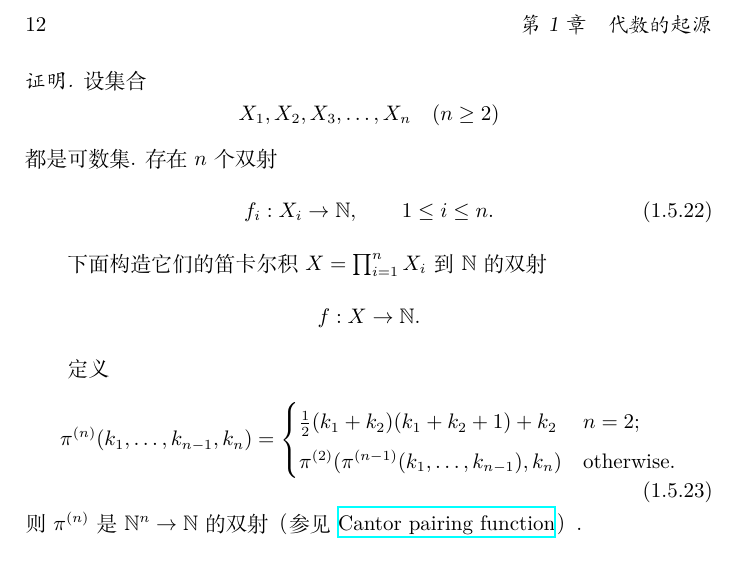
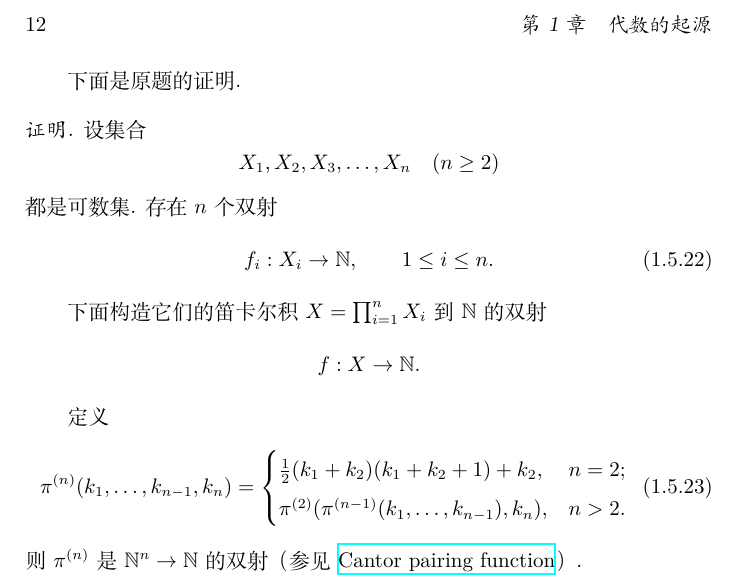
Before and after one commit to Abreto/BAI-Kostrikin-exercises, a LaTeX book (main.tex, which reads chap/ch01.tex): part of page 12 of 12, cut so that both start at the same text. Compiled offline with XeLaTeX.

Commit message:
完善问题 1.5.6

```diff
--- a/chap/ch01.tex
+++ b/chap/ch01.tex
@@ -411,6 +411,7 @@ $\mathcal{P}(S)$ 的基数即为 $S$ 的不同子集的个数，
     则 $gf$ 是 $X \to Z$ 的双射.
 \end{lemma}
 
+下面是原题的证明.
 \begin{proof}
     设集合
     \[
@@ -433,11 +434,11 @@ $\mathcal{P}(S)$ 的基数即为 $S$ 的不同子集的个数，
     定义
     \begin{equation}
         \pi^{(n)}(k_1, \dots, k_{n-1}, k_n) = \begin{cases}
-            \frac{1}{2}(k_1 + k_2)(k_1 + k_2 + 1) + k_2 & n = 2; \\
+            \frac{1}{2}(k_1 + k_2)(k_1 + k_2 + 1) + k_2, & n = 2; \\
             \pi^{(2)}(
                 \pi^{(n - 1)}(k_1, \dots, k_{n-1}),
                 k_n
-            ) & \text{otherwise}.
+            ), & n > 2.
         \end{cases}
     \end{equation}
     则 $\pi^{(n)}$ 是 $\setN^n \to \setN$ 的双射
```
